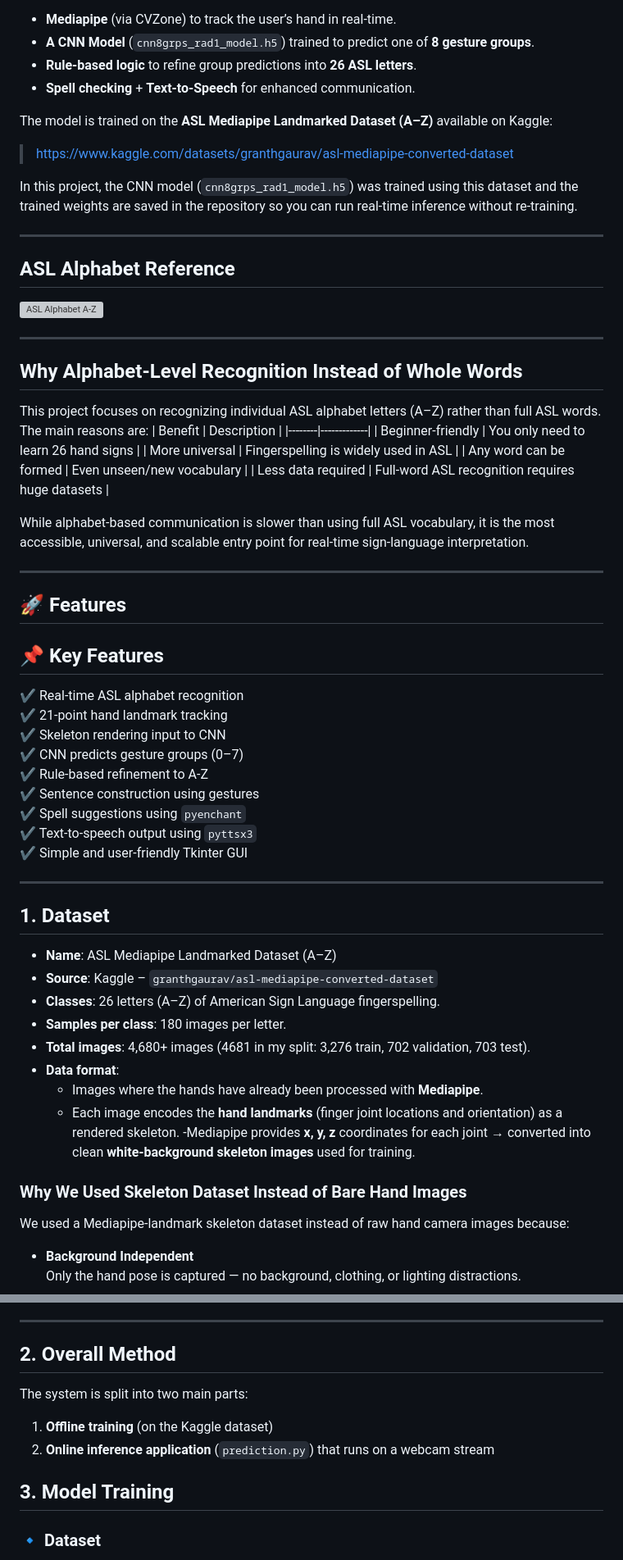
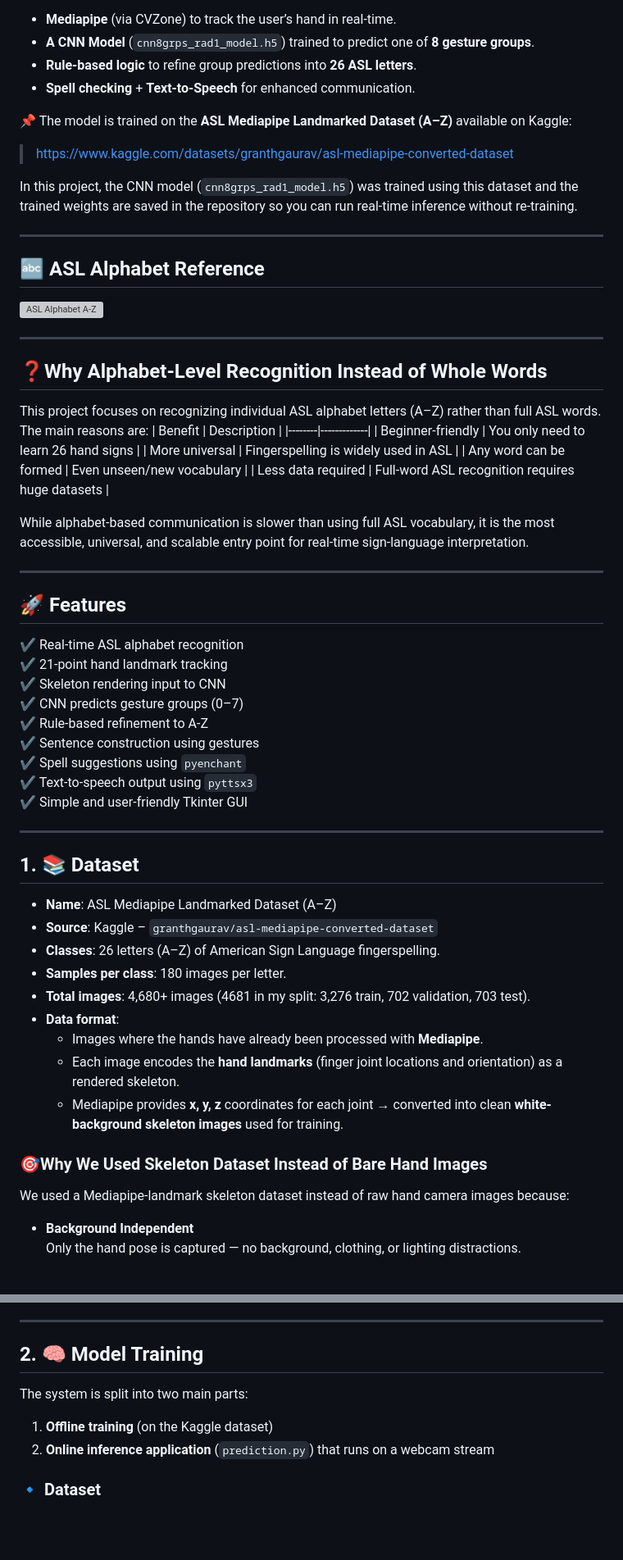
Before and after one commit to Thishithasai406/signSpeak, a Markdown page: README.md, 2 parts joined by grey strips. Shown at 82% size. GitHub-like rendering; blank space fills up the shorter version; grey boxes are pictures that could not be loaded.

Commit message:
Revise README for clarity and completeness
Updated project description, features, dataset details, and user flow in README.

```diff
--- a/README.md
+++ b/README.md
@@ -10,7 +8,7 @@ It uses:
 - **Rule-based logic** to refine group predictions into **26 ASL letters**.
 - **Spell checking** + **Text-to-Speech** for enhanced communication.
 
-The model is trained on the **ASL Mediapipe Landmarked Dataset (A–Z)** available on Kaggle:
+📌 The model is trained on the **ASL Mediapipe Landmarked Dataset (A–Z)** available on Kaggle:
 
 > https://www.kaggle.com/datasets/granthgaurav/asl-mediapipe-converted-dataset
 
@@ -19,5 +17,5 @@ trained weights are saved in the repository so you can run real‑time inference
 
 ---
 
-## ASL Alphabet Reference
+## 🔤 ASL Alphabet Reference
 
@@ -25,7 +23,7 @@ trained weights are saved in the repository so you can run real‑time inference
 
 ---
 
-## Why Alphabet-Level Recognition Instead of Whole Words
+## ❓Why Alphabet-Level Recognition Instead of Whole Words
 
 This project focuses on recognizing individual ASL alphabet letters (A–Z) rather than full ASL words. The main reasons are:
 | Benefit | Description |
@@ -41,7 +39,6 @@ While alphabet-based communication is slower than using full ASL vocabulary, it
 ---
 
 ## 🚀 Features
-## 📌 Key Features
 
 ✔ Real-time ASL alphabet recognition
 ✔ 21-point hand landmark tracking
@@ -55,7 +52,7 @@ While alphabet-based communication is slower than using full ASL vocabulary, it
 
 ---
 
-## 1. Dataset
+## 1. 📚 Dataset
 
 - **Name**: ASL Mediapipe Landmarked Dataset (A–Z)
 - **Source**: Kaggle – `granthgaurav/asl-mediapipe-converted-dataset`
@@ -65,9 +62,9 @@ While alphabet-based communication is slower than using full ASL vocabulary, it
 - **Data format**:
   - Images where the hands have already been processed with **Mediapipe**.
   - Each image encodes the **hand landmarks** (finger joint locations and orientation) as a rendered skeleton.
-  -Mediapipe provides **x, y, z** coordinates for each joint → converted into clean **white-background skeleton images** used for training.
+  - Mediapipe provides **x, y, z** coordinates for each joint → converted into clean **white-background skeleton images** used for training.
 
-### Why We Used Skeleton Dataset Instead of Bare Hand Images
+### 🎯Why We Used Skeleton Dataset Instead of Bare Hand Images
 
 We used a Mediapipe-landmark skeleton dataset instead of raw hand camera images because:
 
@@ -120,14 +117,13 @@ These 21 landmarks are used to:
 
 ---
 
-## 2. Overall Method
+## 2. 🧠 Model Training
 
 The system is split into two main parts:
 
 1. **Offline training** (on the Kaggle dataset)
 2. **Online inference application** (`prediction.py`) that runs on a webcam stream
 
-## 3. Model Training
 
 ### 🔹 Dataset
 - Used ASL Mediapipe Skeleton Dataset from Kaggle
```
Also changed, not shown: other parts of README.md (+11 -15 lines).
